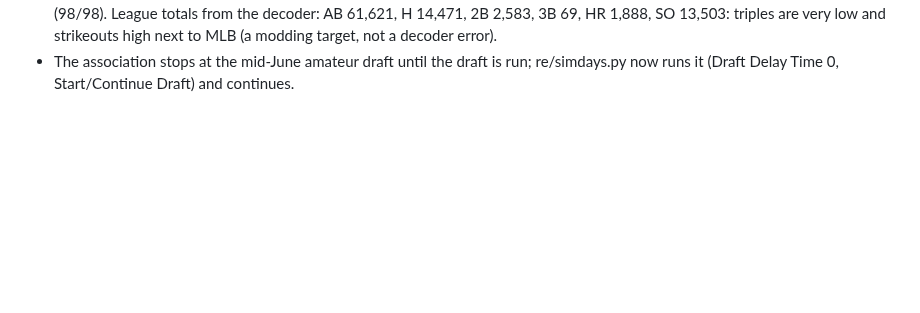
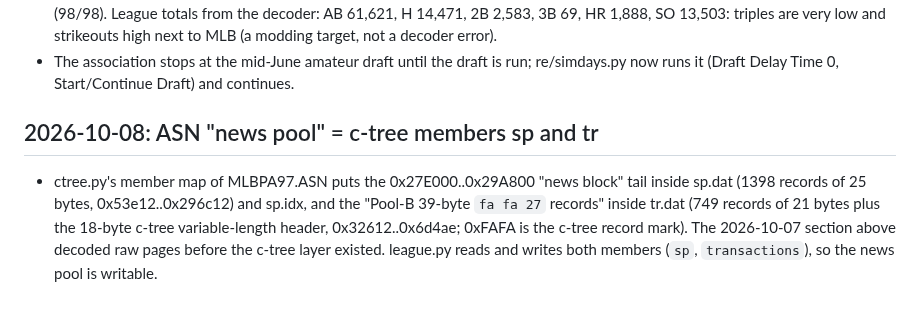
Before and after one commit to wburns02/bbpro98, a Markdown page: work/RE_FINDINGS.md, the part around the change. Drawn GitHub-style; blank space fills up the shorter version.

Commit message:
ROADMAP: ASN news pool is c-tree sp + tr, already writable via league.py
Co-Authored-By: Claude Opus 5.5 <noreply@anthropic.com>

```diff
--- a/work/RE_FINDINGS.md
+++ b/work/RE_FINDINGS.md
@@ -367,3 +367,10 @@ list survives past the live one. The misc8 data lane won; its bb.cfg names were
   are very low and strikeouts high next to MLB (a modding target, not a decoder error).
 - The association stops at the mid-June amateur draft until the draft is run; re/simdays.py now runs it (Draft Delay
   Time 0, Start/Continue Draft) and continues.
+
+## 2026-10-08: ASN "news pool" = c-tree members sp and tr
+- ctree.py's member map of MLBPA97.ASN puts the 0x27E000..0x29A800 "news block" tail inside sp.dat (1398 records of
+  25 bytes, 0x53e12..0x296c12) and sp.idx, and the "Pool-B 39-byte `fa fa 27` records" inside tr.dat (749 records of
+  21 bytes plus the 18-byte c-tree variable-length header, 0x32612..0x6d4ae; 0xFAFA is the c-tree record mark). The
+  2026-10-07 section above decoded raw pages before the c-tree layer existed. league.py reads and writes both members
+  (`sp`, `transactions`), so the news pool is writable.
```
Also changed, not shown: re/ROADMAP.md (+1 -1 lines).
